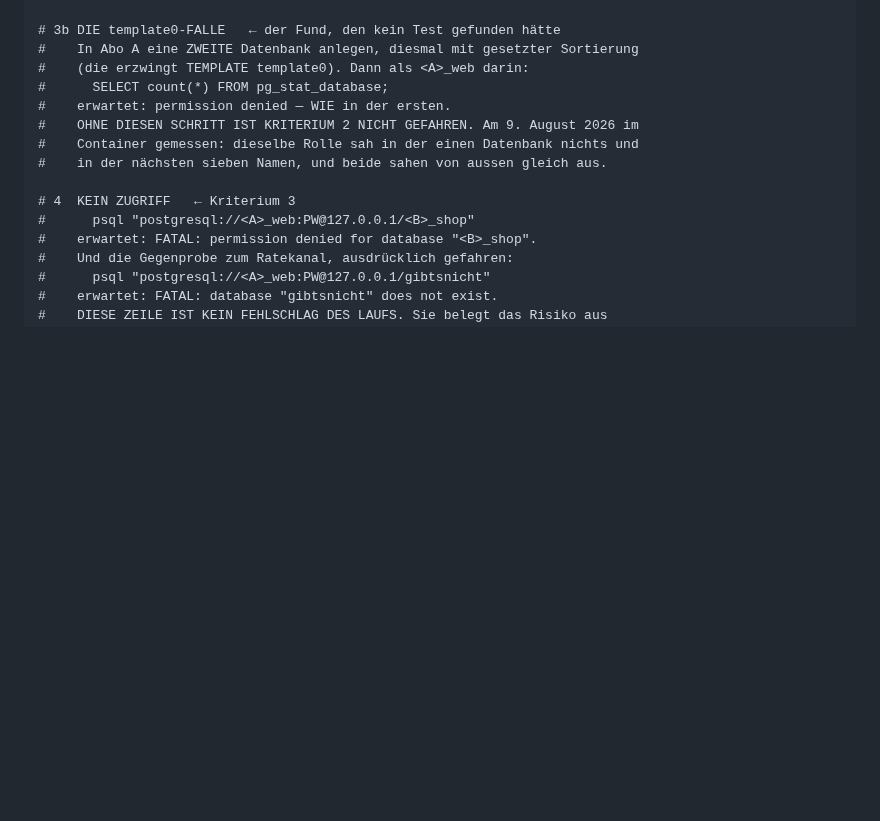
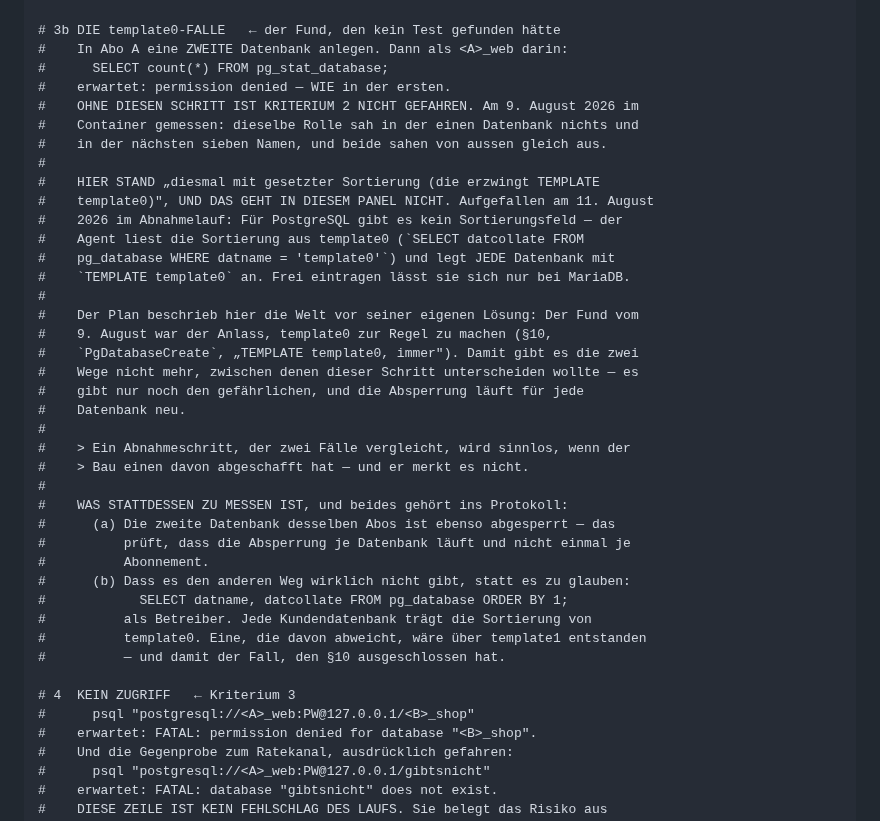
Before and after one commit to philf90/Server-Control-Panel, a Markdown page: docs/38-postgresql.md, the part around the change. GitHub-like rendering; blank space fills up the shorter version.

Commit message:
docs/38 §19 Punkt 3b verlangte etwas, das der Bau abgeschafft hat
Der Schritt wollte eine zweite Datenbank „mit gesetzter Sortierung, die
TEMPLATE template0 erzwingt" — im Panel gibt es fuer PostgreSQL aber kein
Sortierungsfeld. Der Agent liest die Sortierung aus template0 und legt jede
Datenbank so an; frei eintragen laesst sie sich nur bei MariaDB.

Der Plan beschrieb damit die Welt vor seiner eigenen Loesung: Der Fund vom
9. August war der Anlass, template0 zur Regel zu machen. Die zwei Wege, die
dieser Schritt vergleichen wollte, gibt es seitdem nicht mehr — nur noch den
gefaehrlichen, und die Absperrung laeuft fuer jede Datenbank neu.

Ein Abnahmeschritt, der zwei Faelle vergleicht, wird sinnlos, wenn der Bau
einen davon abgeschafft hat — und er merkt es nicht.

An seine Stelle treten zwei Messungen: die zweite Datenbank desselben Abos ist
ebenso abgesperrt, und der Katalog belegt, dass jede Kundendatenbank die
Sortierung von template0 traegt.

Gefunden vom Betreiber im Abnahmelauf am 11. August 2026.

Co-Authored-By: Claude Opus 5 <noreply@anthropic.com>
Claude-Session: https://claude.ai/code/session_012kfb9ev3ECzCSZtEPpfeqK
Signed-off-by: Claude <noreply@anthropic.com>

```diff
--- a/docs/38-postgresql.md
+++ b/docs/38-postgresql.md
@@ -1240,13 +1240,39 @@ nicht wo sie stehen soll. Sonst meldet er Rot, sobald jemand aufräumt.
 #              Die AUSGEGEBENEN NAMEN gehören ins Protokoll, nicht ihre Anzahl.
 
 # 3b DIE template0-FALLE   ← der Fund, den kein Test gefunden hätte
-#    In Abo A eine ZWEITE Datenbank anlegen, diesmal mit gesetzter Sortierung
-#    (die erzwingt TEMPLATE template0). Dann als <A>_web darin:
+#    In Abo A eine ZWEITE Datenbank anlegen. Dann als <A>_web darin:
 #      SELECT count(*) FROM pg_stat_database;
 #    erwartet: permission denied — WIE in der ersten.
 #    OHNE DIESEN SCHRITT IST KRITERIUM 2 NICHT GEFAHREN. Am 9. August 2026 im
 #    Container gemessen: dieselbe Rolle sah in der einen Datenbank nichts und
 #    in der nächsten sieben Namen, und beide sahen von aussen gleich aus.
+#
+#    HIER STAND „diesmal mit gesetzter Sortierung (die erzwingt TEMPLATE
+#    template0)", UND DAS GEHT IN DIESEM PANEL NICHT. Aufgefallen am 11. August
+#    2026 im Abnahmelauf: Für PostgreSQL gibt es kein Sortierungsfeld — der
+#    Agent liest die Sortierung aus template0 (`SELECT datcollate FROM
+#    pg_database WHERE datname = 'template0'`) und legt JEDE Datenbank mit
+#    `TEMPLATE template0` an. Frei eintragen lässt sie sich nur bei MariaDB.
+#
+#    Der Plan beschrieb hier die Welt vor seiner eigenen Lösung: Der Fund vom
+#    9. August war der Anlass, template0 zur Regel zu machen (§10,
+#    `PgDatabaseCreate`, „TEMPLATE template0, immer"). Damit gibt es die zwei
+#    Wege nicht mehr, zwischen denen dieser Schritt unterscheiden wollte — es
+#    gibt nur noch den gefährlichen, und die Absperrung läuft für jede
+#    Datenbank neu.
+#
+#    > Ein Abnahmeschritt, der zwei Fälle vergleicht, wird sinnlos, wenn der
+#    > Bau einen davon abgeschafft hat — und er merkt es nicht.
+#
+#    WAS STATTDESSEN ZU MESSEN IST, und beides gehört ins Protokoll:
+#      (a) Die zweite Datenbank desselben Abos ist ebenso abgesperrt — das
+#          prüft, dass die Absperrung je Datenbank läuft und nicht einmal je
+#          Abonnement.
+#      (b) Dass es den anderen Weg wirklich nicht gibt, statt es zu glauben:
+#            SELECT datname, datcollate FROM pg_database ORDER BY 1;
+#          als Betreiber. Jede Kundendatenbank trägt die Sortierung von
+#          template0. Eine, die davon abweicht, wäre über template1 entstanden
+#          — und damit der Fall, den §10 ausgeschlossen hat.
 
 # 4  KEIN ZUGRIFF   ← Kriterium 3
 #      psql "postgresql://<A>_web:PW@127.0.0.1/<B>_shop"
```
